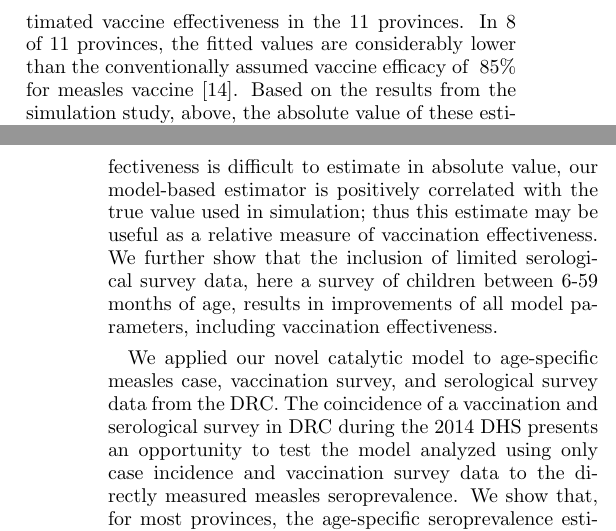
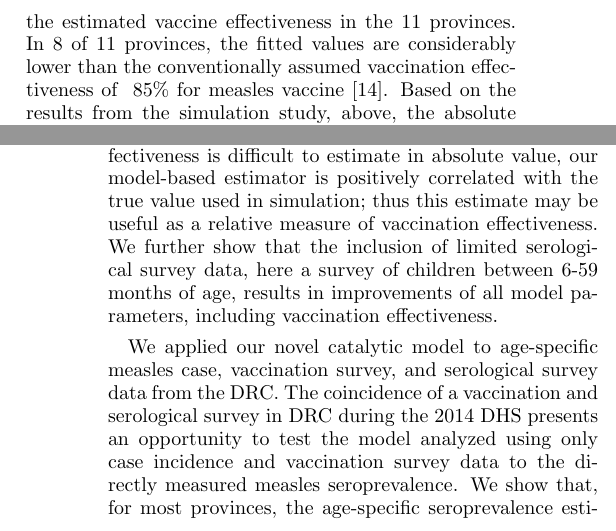
Before and after one commit to lmaesampson/CompetingRates, a LaTeX paper (Paper/paper.tex): two parts of the columns of pages 7 and 8 of 12, joined at a grey line, cut so that both start at the same text. Compiled offline with pdfLaTeX.

Commit message:
final fixes

```diff
--- a/Paper/paper.tex
+++ b/Paper/paper.tex
@@ -226,7 +226,7 @@ For each of the 11 provinces in DRC, we analyzed both the constant and Weibull p
 
 The resulting age-specific hazards for vaccination and FOI illustrate significant province-level variation.  Vaccination at the province-level exhibits strong differences in both the maximum coverage achieved and the timeliness (e.g. the variance of the vaccine hazard - is it tightly peaked or very broad?).  The hazard of vaccination falls to near 0 by approximately 24 months of age in all provinces except for Bas-Congo, where the proportion of children vaccinated continues to increase over the full age range (6-59 months) included in the DHS survey (see Fig.~\ref{fig:foivaccveff}(a)). In the 7 provinces for which the Weibull plus constant FOI hazard was selected, the mode of the fitted FOI was at or below 5 years of age - see Fig.~\ref{fig:foivaccveff}(b).  In 6 of 7 of these provinces, the FOI hazard rate dropped to near 0 by 10 years of age, suggesting little additional infection risk beyond 10 years of age.  In all 7 of these provinces, the fitted hazard rate for the model with and without serology data included were similar.  Equateur province stands out as an exception, here the FOI was highest of all provinces and remained high through adolescence. Notably, the mean age of infection among reported cases was highest in Equateur province. In the 4 provinces for which the constant hazard rate model was preferred, the rates were similar for models analyzed with and without the inclusion of serology data (Fig.~\ref{fig:foivaccveff}(b)).
 
-When the model was fit using only the age-specific case incidence and vacciantion coverage survey data, the estiamted vaccination effectiveness was fairly uniform for all provinces, and did not move far from the prior value (Fig.~\ref{fig:foivaccveff}(c)).  This is consistent with the results from the simulation study and suggests that there is insufficient information in the case and vacciantion data alone to indentify this parameter.  However, when the model was fit, including the DHS serology survey among children from 6-59 months of age, there was high variability in the estimated vaccine effectiveness in the 11 provinces.  In 8 of 11 provinces, the fitted values are considerably lower than the conventionally assumed vaccine efficacy of ~85\% for measles vaccine~\cite{Uzicanin2011}. Based on the results from the simulation study, above, the absolute value of these estimates should be taken with caution; however, they may reflect a qualitative ranking of effectiveness, or the reliability of vaccination survey responses in these provinces.  The 4 provinces with the lowest values, Bandundu, Sud Kivu, Kasai Occidental, and Kasai Orientale, all reported relatively high vaccination coverage in the 2014 DHS relative to the seroprevalence.  Thus, low effectiveness is consistent with this observation.  Notably, this is corroborated by low estimated effectiveness when the model is analyzed in the absence of serological data  (Fig.~\ref{fig:foivaccveff}(c)).
+When the model was fit using only the age-specific case incidence and vacciantion coverage survey data, the estiamted vaccination effectiveness was fairly uniform for all provinces, and did not move far from the prior value (Fig.~\ref{fig:foivaccveff}(c)).  This is consistent with the results from the simulation study and suggests that there is insufficient information in the case and vacciantion data alone to indentify this parameter.  However, when the model was fit, including the DHS serology survey among children from 6-59 months of age, there was high variability in the estimated vaccine effectiveness in the 11 provinces.  In 8 of 11 provinces, the fitted values are considerably lower than the conventionally assumed vaccination effectiveness of ~85\% for measles vaccine~\cite{Uzicanin2011}. Based on the results from the simulation study, above, the absolute value of these estimates should be taken with caution; however, they may reflect a qualitative ranking of effectiveness, or the reliability of vaccination survey responses in these provinces.  The 4 provinces with the lowest values, Bandundu, Sud Kivu, Kasai Occidental, and Kasai Orientale, all reported relatively high vaccination coverage in the 2014 DHS relative to the seroprevalence.  Thus, low effectiveness is consistent with this observation.  Notably, this is corroborated by low estimated effectiveness when the model is analyzed in the absence of serological data  (Fig.~\ref{fig:foivaccveff}(c)).
 
 %In the next figure, Fig.~\ref{fig:foivaccveff}, we examine the vaccination hazard and probability, the force of infection, and the vaccine efficacy for each of the eleven provinces, inferred using all three datasets. The left panel shows the vaccination data as points, the vaccination hazard as solid lines, and the vaccination probability as dashed lines. All curves are generated from samples drawn from the posterior distributions of the model parameters. For almost all of the provinces, the vaccination hazard is peaked tightly around approximately one year in age, as expected. The height of the vacc. hazard corresponds closely to the final level of vaccination probability - higher vaccination hazard means a higher probability of getting vaccinated. The only province that does not follow this pattern is Bas Congo, for which there is evidence for a vaccination hazard with non-negligible weight at higher ages. That is, the probability of being vaccinated is still increasing at the right edge of this graph, which corresponds to five years old.
 
```
Also changed, not shown: Paper/paper.tex (2 more changed lines), 3 other files.
